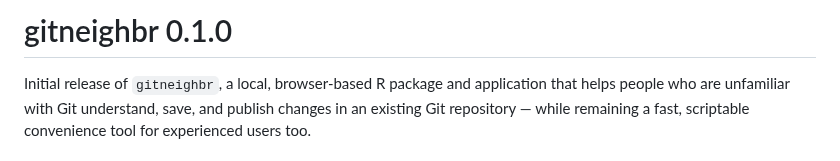
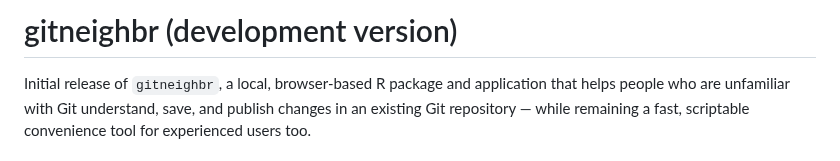
Before and after one commit to jprybylski/gitneighbr, a Markdown page: NEWS.md, the part around the change. GitHub-like rendering.

```diff
--- a/NEWS.md
+++ b/NEWS.md
@@ -1,4 +1,4 @@
-# gitneighbr 0.1.0
+# gitneighbr (development version)
 
 Initial release of `gitneighbr`, a local, browser-based R package and application that helps people who are unfamiliar with Git understand, save, and publish changes in an existing Git repository — while remaining a fast, scriptable convenience tool for experienced users too.
 
```
Also changed, not shown: README.md (+18 -0 lines), man/figures/app-changes-list.png (added), man/figures/app-diff-viewer.png (added), man/figures/app-save-snapshot.png (added), man/figures/app-status-ready.png (added), 10 other files.
